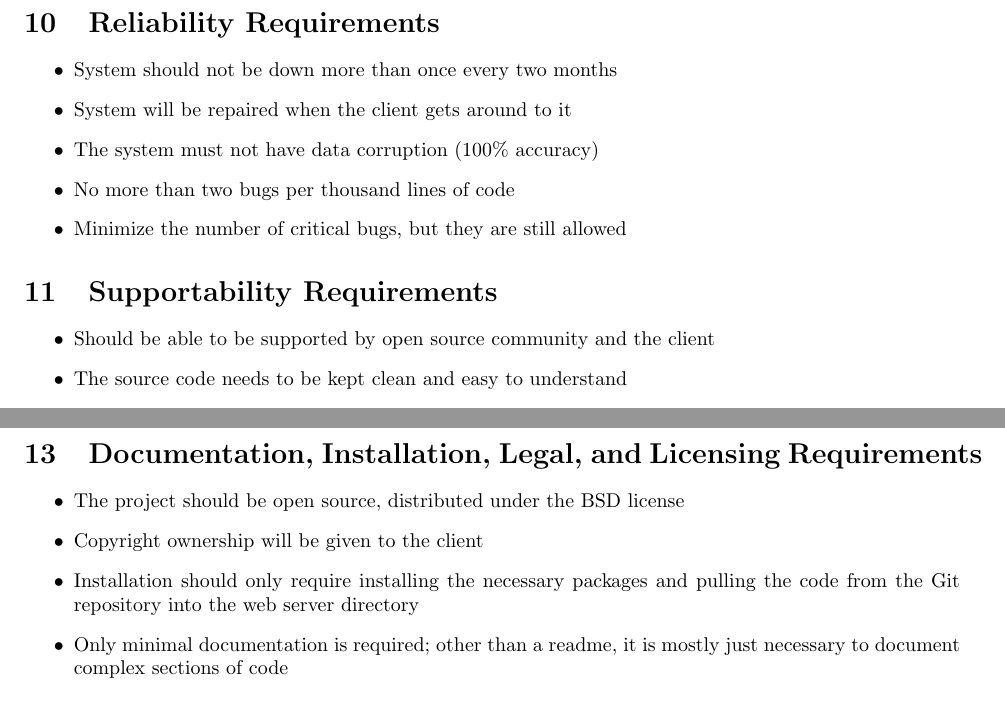
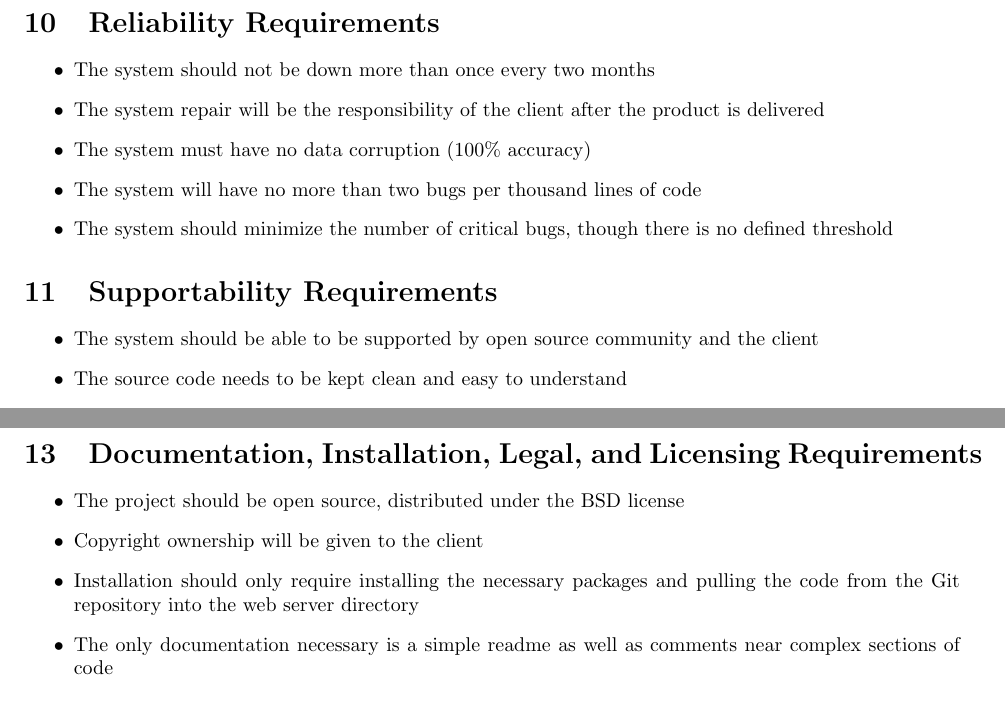
Before and after one commit to PersonalInventoryManager/Docs, a LaTeX document (Milestones/M3.tex): two parts of pages 7 and 8 of 23, joined at a grey line, cut so that both start at the same text. Compiled offline with pdfLaTeX.

Commit message:
fixed some wording

```diff
--- a/Milestones/M3.tex
+++ b/Milestones/M3.tex
@@ -190,16 +190,16 @@ NOTE: Any times described in the Performance Requirements are based on the clien
 
 \section{Reliability Requirements}
 \begin{itemize}
-\item System should not be down more than once every two months
-\item System will be repaired when the client gets around to it
-\item The system must not have data corruption (100\% accuracy)
-\item No more than two bugs per thousand lines of code
-\item Minimize the number of critical bugs, but they are still allowed
+\item The system should not be down more than once every two months
+\item The system repair will be the responsibility of the client after the product is delivered
+\item The system must have no data corruption (100\% accuracy)
+\item The system will have no more than two bugs per thousand lines of code
+\item The system should minimize the number of critical bugs, though there is no defined threshold
 \end{itemize}
 
 \section{Supportability Requirements}
 \begin{itemize}
-\item Should be able to be supported by open source community and the client
+\item The system should be able to be supported by open source community and the client
 \item The source code needs to be kept clean and easy to understand
 \item The source code will follow Ruby coding standards and naming conventions
 \item The client should be able to extend the system with features of moderate complexity within four hours; this is an intended effect from following the Ruby coding standards
@@ -227,7 +227,7 @@ The final product will utilize and/or be compatible with the following software
 \item The project should be open source, distributed under the BSD license
 \item Copyright ownership will be given to the client
 \item Installation should only require installing the necessary packages and pulling the code from the Git repository into the web server directory
-\item Only minimal documentation is required; other than a readme, it is mostly just necessary to document complex sections of code
+\item The only documentation necessary is a simple readme as well as comments near complex sections of code
 \end{itemize}
 
 \section{Design Constraints}
```
